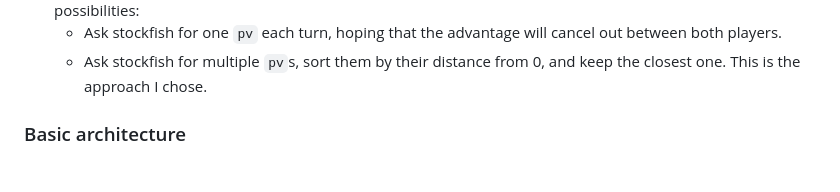
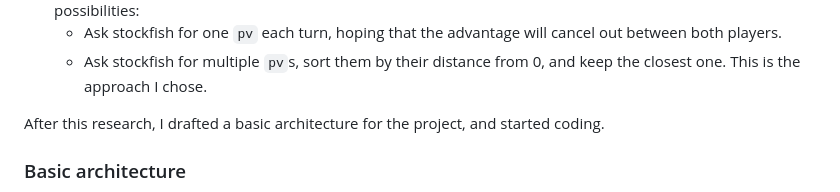
Before and after one commit to joscherrer/jumbo-mana-technical-test, a Markdown page: README.md, the part around the change. GitHub-like rendering; blank space fills up the shorter version.

Commit message:
add segue to architecture section

```diff
--- a/README.md
+++ b/README.md
@@ -38,6 +38,8 @@ Some key aspects I learned about stockfish and chess in this documentation:
 - Stockfish is designed to give the best moves for a given position. To generate a fair board, we have two possibilities:
   - Ask stockfish for one `pv` each turn, hoping that the advantage will cancel out between both players.
   - Ask stockfish for multiple `pv`s, sort them by their distance from 0, and keep the closest one. This is the approach I chose.
+
+After this research, I drafted a basic architecture for the project, and started coding.
 
 ### Basic architecture
 
```
